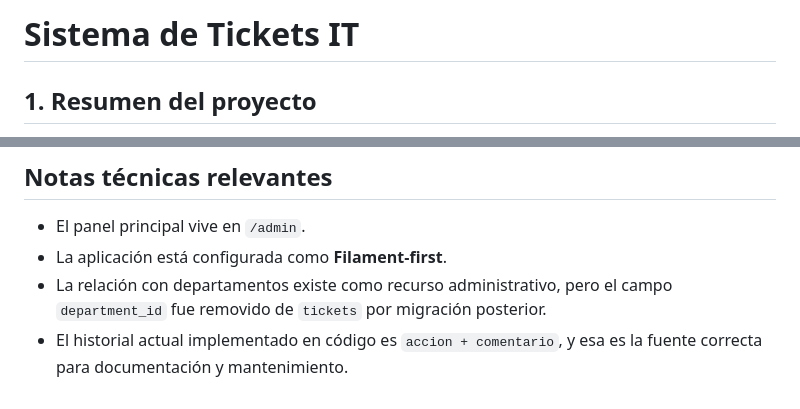
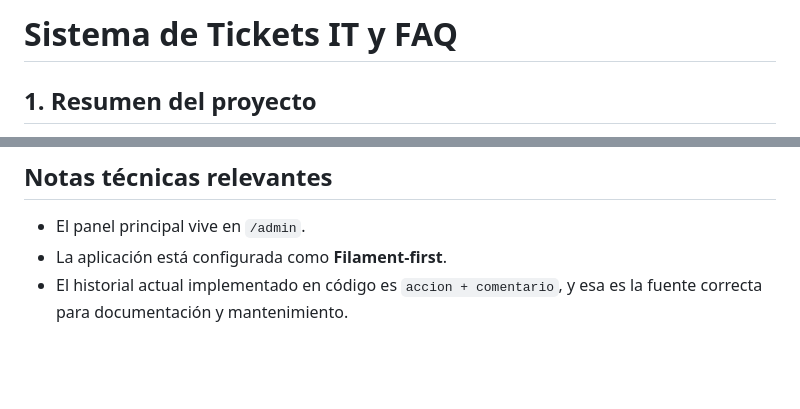
Before and after one commit to belensibri/ProyectoFinal_DesarrolloBackend, a Markdown page: README.md, 2 parts joined by grey strips. Drawn GitHub-style; blank space fills up the shorter version.

Commit message:
actualizacion en el readme

```diff
--- a/README.md
+++ b/README.md
@@ -1,4 +1,4 @@
-# Sistema de Tickets IT
+# Sistema de Tickets IT y FAQ
 
 ## 1. Resumen del proyecto
 
@@ -525,5 +525,4 @@ Algunas mejoras naturales para la siguiente iteración:
 
 - El panel principal vive en `/admin`.
 - La aplicación está configurada como **Filament-first**.
-- La relación con departamentos existe como recurso administrativo, pero el campo `department_id` fue removido de `tickets` por migración posterior.
 - El historial actual implementado en código es `accion + comentario`, y esa es la fuente correcta para documentación y mantenimiento.
```
